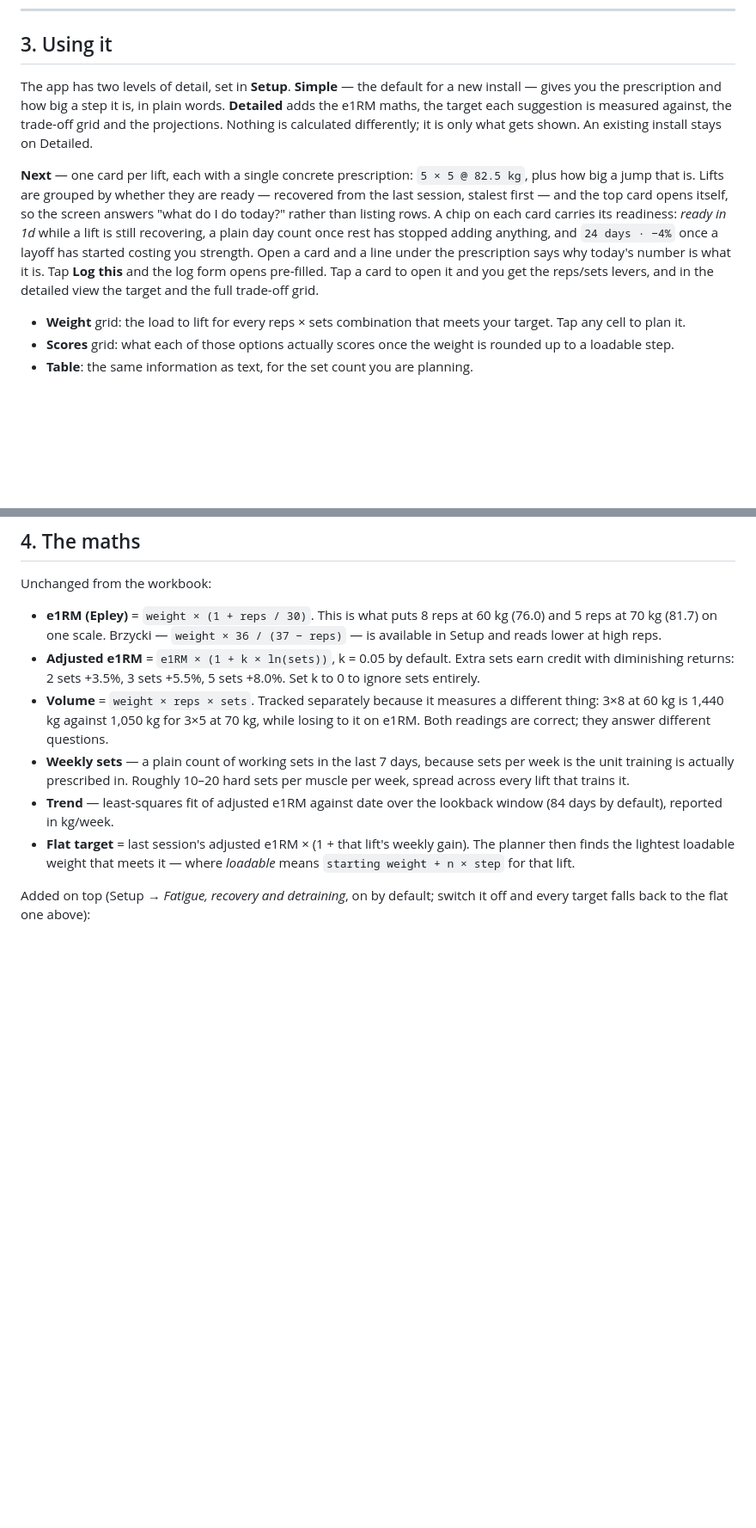
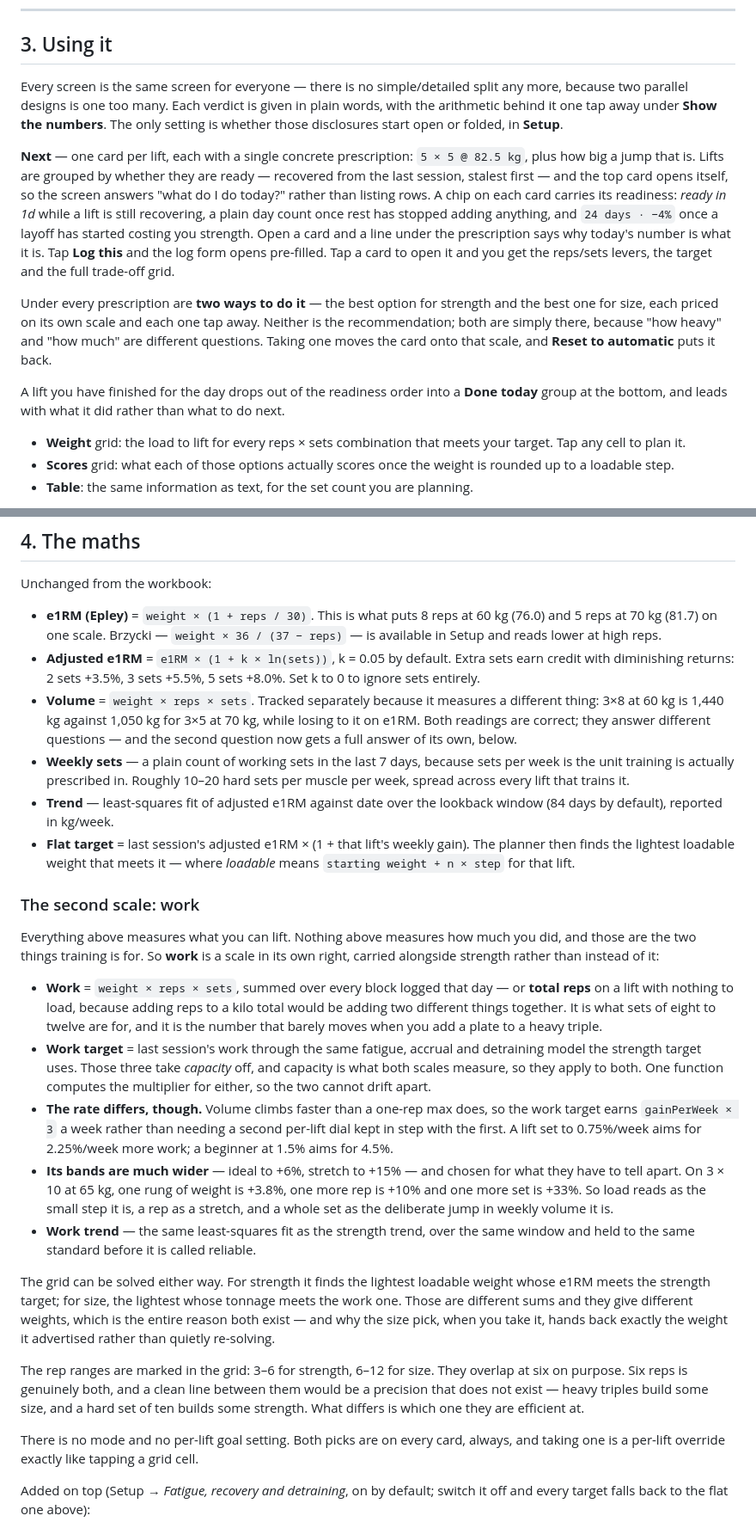
Before and after one commit to jbeaumont97/lifting-tracker, a Markdown page: README.md, 2 parts joined by grey strips. Shown at 86% size. Rendered like a GitHub page; blank space fills up the shorter version.

Commit message:
docs: Describe both scales, and how a lift ends
Sections 3, 4 and 5 all described an app that measured only e1RM and
worked out for itself when you had finished. Section 4 now carries the
work model written up the way the readiness model is — what it measures,
why the rate is a multiple of the strength one, why its bands are so
much wider, and why the two grids give different weights.

Also fixes a paragraph that predates this work: section 3 still
described the simple/detailed split, which was retired in favour of a
single screen with the numbers behind a disclosure.

Co-Authored-By: Claude Opus 5 <noreply@anthropic.com>

```diff
--- a/README.md
+++ b/README.md
@@ -106,11 +106,11 @@ every lift starts at 0 — set them in the app, or add the column and re-import.
 
 ## 3. Using it
 
-The app has two levels of detail, set in **Setup**. **Simple** — the default for a
-new install — gives you the prescription and how big a step it is, in plain words.
-**Detailed** adds the e1RM maths, the target each suggestion is measured against,
-the trade-off grid and the projections. Nothing is calculated differently; it is
-only what gets shown. An existing install stays on Detailed.
+Every screen is the same screen for everyone — there is no simple/detailed
+split any more, because two parallel designs is one too many. Each verdict is
+given in plain words, with the arithmetic behind it one tap away under **Show
+the numbers**. The only setting is whether those disclosures start open or
+folded, in **Setup**.
 
 **Next** — one card per lift, each with a single concrete prescription:
 `5 × 5 @ 82.5 kg`, plus how big a jump that is. Lifts are grouped by whether they
@@ -121,8 +121,18 @@ still recovering, a plain day count once rest has stopped adding anything, and
 `24 days · −4%` once a layoff has started costing you strength. Open a card and a
 line under the prescription says why today's number is what it is. Tap **Log
 this** and the log form opens pre-filled.
-Tap a card to open it and you get the reps/sets levers, and in the detailed view
-the target and the full trade-off grid.
+Tap a card to open it and you get the reps/sets levers, the target and the full
+trade-off grid.
+
+Under every prescription are **two ways to do it** — the best option for
+strength and the best one for size, each priced on its own scale and each one
+tap away. Neither is the recommendation; both are simply there, because "how
+heavy" and "how much" are different questions. Taking one moves the card onto
+that scale, and **Reset to automatic** puts it back.
+
+A lift you have finished for the day drops out of the readiness order into a
+**Done today** group at the bottom, and leads with what it did rather than what
+to do next.
 
 - **Weight** grid: the load to lift for every reps × sets combination that meets
   your target. Tap any cell to plan it.
@@ -211,7 +233,7 @@ Unchanged from the workbook:
 - **Volume** = `weight × reps × sets`. Tracked separately because it measures a
   different thing: 3×8 at 60 kg is 1,440 kg against 1,050 kg for 3×5 at 70 kg,
   while losing to it on e1RM. Both readings are correct; they answer different
-  questions.
+  questions — and the second question now gets a full answer of its own, below.
 - **Weekly sets** — a plain count of working sets in the last 7 days, because sets
   per week is the unit training is actually prescribed in. Roughly 10–20 hard sets
   per muscle per week, spread across every lift that trains it.
@@ -220,6 +242,48 @@ Unchanged from the workbook:
 - **Flat target** = last session's adjusted e1RM × (1 + that lift's weekly gain).
   The planner then finds the lightest loadable weight that meets it — where
   _loadable_ means `starting weight + n × step` for that lift.
+
+### The second scale: work
+
+Everything above measures what you can lift. Nothing above measures how much you
+did, and those are the two things training is for. So **work** is a scale in its
+own right, carried alongside strength rather than instead of it:
+
+- **Work** = `weight × reps × sets`, summed over every block logged that day — or
+  **total reps** on a lift with nothing to load, because adding reps to a kilo
+  total would be adding two different things together. It is what sets of eight
+  to twelve are for, and it is the number that barely moves when you add a plate
+  to a heavy triple.
+- **Work target** = last session's work through the same fatigue, accrual and
+  detraining model the strength target uses. Those three take *capacity* off,
+  and capacity is what both scales measure, so they apply to both. One function
+  computes the multiplier for either, so the two cannot drift apart.
+- **The rate differs, though.** Volume climbs faster than a one-rep max does, so
+  the work target earns `gainPerWeek × 3` a week rather than needing a second
+  per-lift dial kept in step with the first. A lift set to 0.75%/week aims for
+  2.25%/week more work; a beginner at 1.5% aims for 4.5%.
+- **Its bands are much wider** — ideal to +6%, stretch to +15% — and chosen for
+  what they have to tell apart. On 3 × 10 at 65 kg, one rung of weight is +3.8%,
+  one more rep is +10% and one more set is +33%. So load reads as the small step
+  it is, a rep as a stretch, and a whole set as the deliberate jump in weekly
+  volume it is.
+- **Work trend** — the same least-squares fit as the strength trend, over the
+  same window and held to the same standard before it is called reliable.
+
+The grid can be solved either way. For strength it finds the lightest loadable
+weight whose e1RM meets the strength target; for size, the lightest whose tonnage
+meets the work one. Those are different sums and they give different weights,
+which is the entire reason both exist — and why the size pick, when you take it,
+hands back exactly the weight it advertised rather than quietly re-solving.
+
+The rep ranges are marked in the grid: 3–6 for strength, 6–12 for size. They
+overlap at six on purpose. Six reps is genuinely both, and a clean line between
+them would be a precision that does not exist — heavy triples build some size,
+and a hard set of ten builds some strength. What differs is which one they are
+efficient at.
+
+There is no mode and no per-lift goal setting. Both picks are on every card,
+always, and taking one is a per-lift override exactly like tapping a grid cell.
 
 Added on top (Setup → *Fatigue, recovery and detraining*, on by default; switch it
 off and every target falls back to the flat one above):
```
Also changed, not shown: other parts of README.md (+28 -4 lines).
